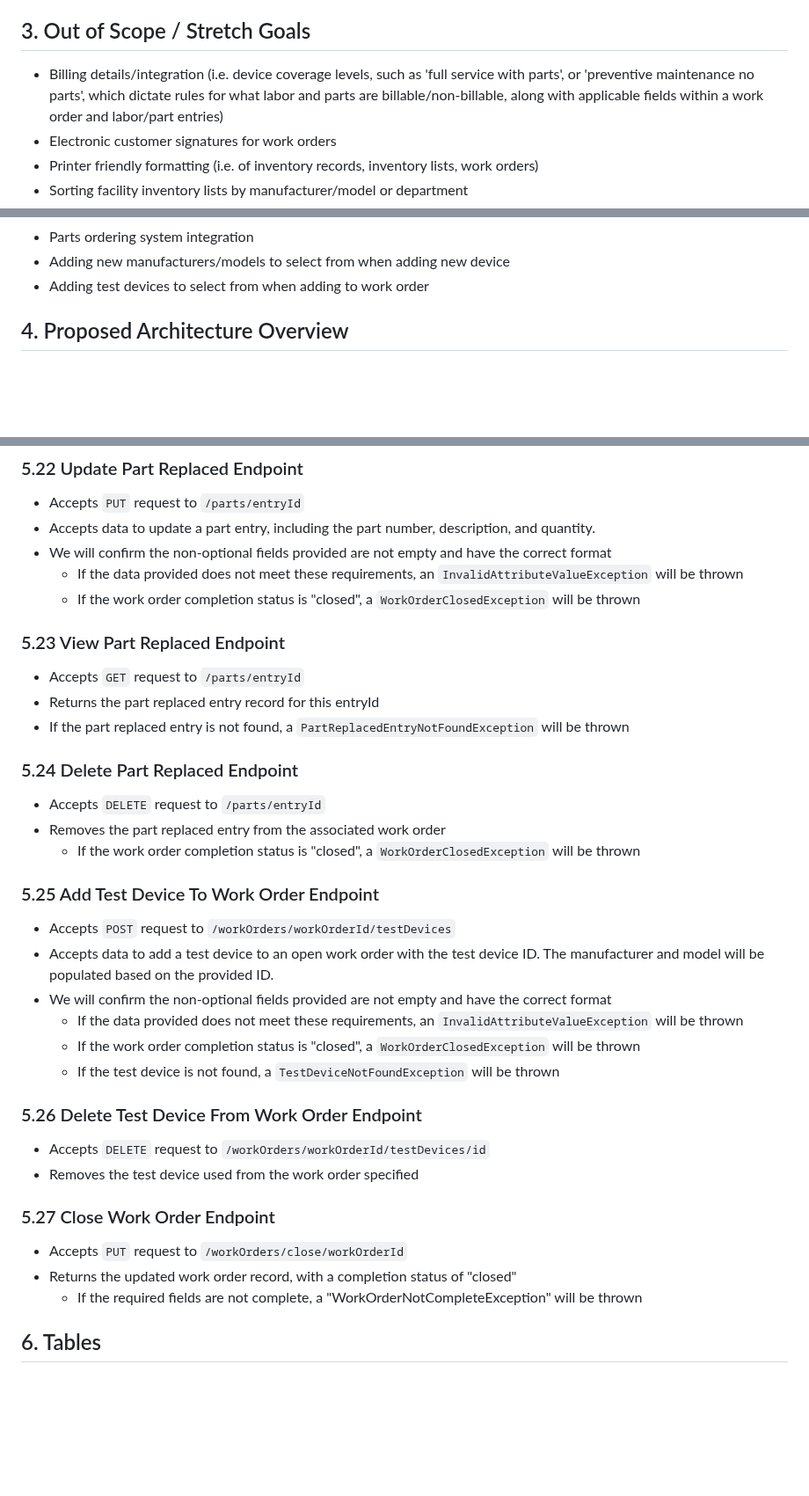
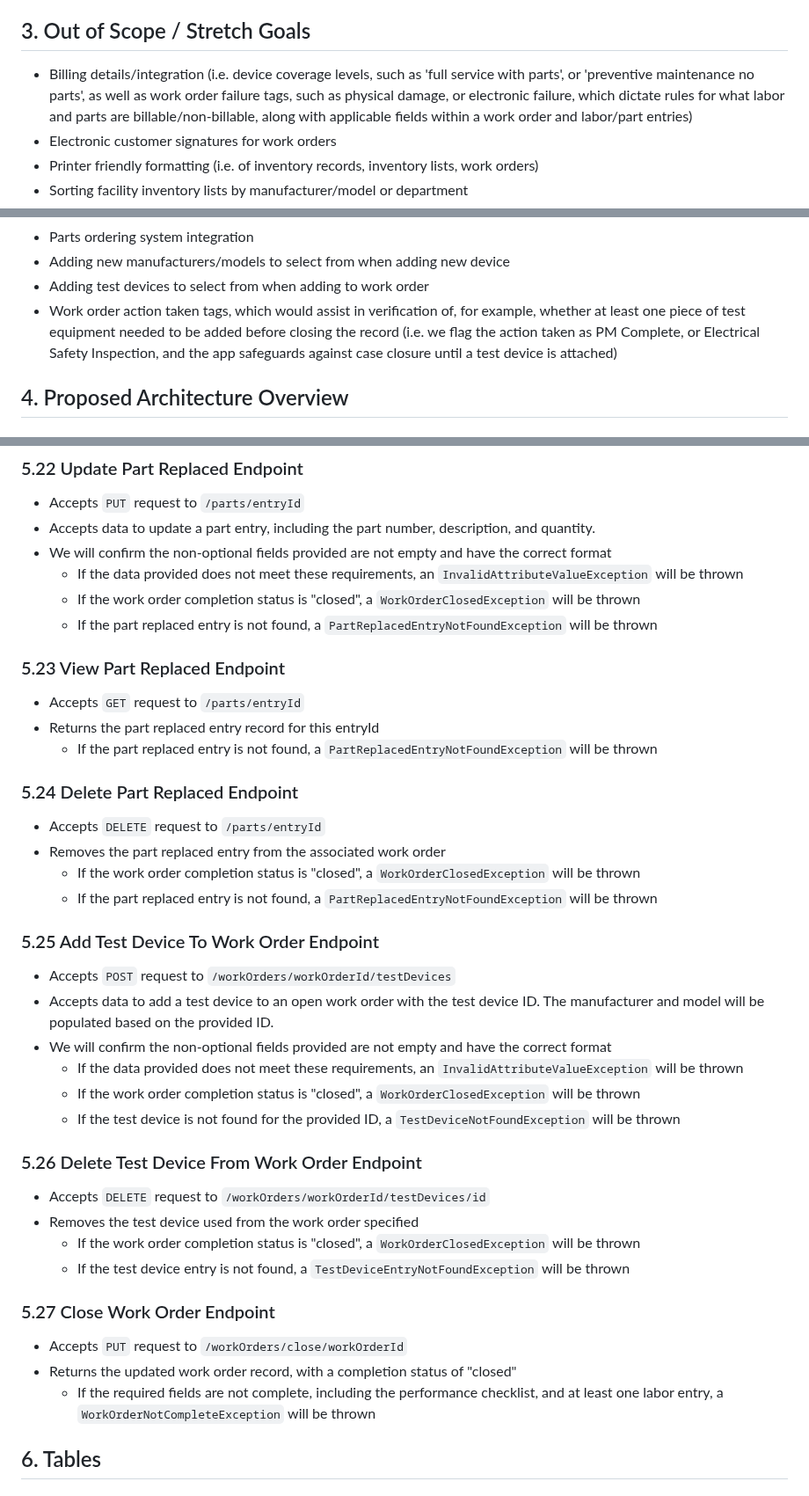
Before and after one commit to kaaron22/HTMVault, a Markdown page: resources/design-document.md, 3 parts joined by grey strips. Shown at 88% size. GitHub-like rendering; blank space fills up the shorter version.

Commit message:
design document in progress - endpoint exceptions added

````diff
--- a/resources/design-document.md
+++ b/resources/design-document.md
@@ -62,7 +62,7 @@ U26. As a user, I want to complete/close a work order so that it can no longer b
 
 ## 3. Out of Scope / Stretch Goals
 
-- Billing details/integration (i.e. device coverage levels, such as 'full service with parts', or 'preventive maintenance no parts', which dictate rules for what labor and parts are billable/non-billable, along with applicable fields within a work order and labor/part entries)
+- Billing details/integration (i.e. device coverage levels, such as 'full service with parts', or 'preventive maintenance no parts', as well as work order failure tags, such as physical damage, or electronic failure, which dictate rules for what labor and parts are billable/non-billable, along with applicable fields within a work order and labor/part entries)
 - Electronic customer signatures for work orders
 - Printer friendly formatting (i.e. of inventory records, inventory lists, work orders)
 - Sorting facility inventory lists by manufacturer/model or department
@@ -80,6 +80,7 @@ U26. As a user, I want to complete/close a work order so that it can no longer b
 - Parts ordering system integration
 - Adding new manufacturers/models to select from when adding new device
 - Adding test devices to select from when adding to work order
+- Work order action taken tags, which would assist in verification of, for example, whether at least one piece of test equipment needed to be added before closing the record (i.e. we flag the action taken as PM Complete, or Electrical Safety Inspection, and the app safeguards against case closure until a test device is attached)
 
 ## 4. Proposed Architecture Overview
 
@@ -380,16 +382,18 @@ boolean isComplete;
 - We will confirm the non-optional fields provided are not empty and have the correct format
   - If the data provided does not meet these requirements, an ```InvalidAttributeValueException``` will be thrown
   - If the work order completion status is "closed", a ```WorkOrderClosedException``` will be thrown
+  - If the part replaced entry is not found, a ```PartReplacedEntryNotFoundException``` will be thrown
 
 ### 5.23 View Part Replaced Endpoint
 - Accepts ```GET``` request to ```/parts/entryId```
 - Returns the part replaced entry record for this entryId
-- If the part replaced entry is not found, a ```PartReplacedEntryNotFoundException``` will be thrown
+  - If the part replaced entry is not found, a ```PartReplacedEntryNotFoundException``` will be thrown
 
 ### 5.24 Delete Part Replaced Endpoint
 - Accepts ```DELETE``` request to ```/parts/entryId```
 - Removes the part replaced entry from the associated work order
   - If the work order completion status is "closed", a ```WorkOrderClosedException``` will be thrown
+  - If the part replaced entry is not found, a ```PartReplacedEntryNotFoundException``` will be thrown
 
 ### 5.25 Add Test Device To Work Order Endpoint
 - Accepts ```POST``` request to ```/workOrders/workOrderId/testDevices```
@@ -397,16 +401,18 @@ boolean isComplete;
 - We will confirm the non-optional fields provided are not empty and have the correct format
   - If the data provided does not meet these requirements, an ```InvalidAttributeValueException``` will be thrown
   - If the work order completion status is "closed", a ```WorkOrderClosedException``` will be thrown
-  - If the test device is not found, a ```TestDeviceNotFoundException``` will be thrown
+  - If the test device is not found for the provided ID, a ```TestDeviceNotFoundException``` will be thrown
 
 ### 5.26 Delete Test Device From Work Order Endpoint
 - Accepts ```DELETE``` request to ```/workOrders/workOrderId/testDevices/id```
 - Removes the test device used from the work order specified
+  - If the work order completion status is "closed", a ```WorkOrderClosedException``` will be thrown
+  - If the test device entry is not found, a ```TestDeviceEntryNotFoundException``` will be thrown
 
 ### 5.27 Close Work Order Endpoint
 - Accepts ```PUT``` request to ```/workOrders/close/workOrderId```
 - Returns the updated work order record, with a completion status of "closed"
-  - If the required fields are not complete, a "WorkOrderNotCompleteException" will be thrown
+  - If the required fields are not complete, including the performance checklist, and at least one labor entry, a ```WorkOrderNotCompleteException``` will be thrown
 
 ## 6. Tables
 
````
Also changed, not shown: other parts of resources/design-document.md (+1 -0 lines).
